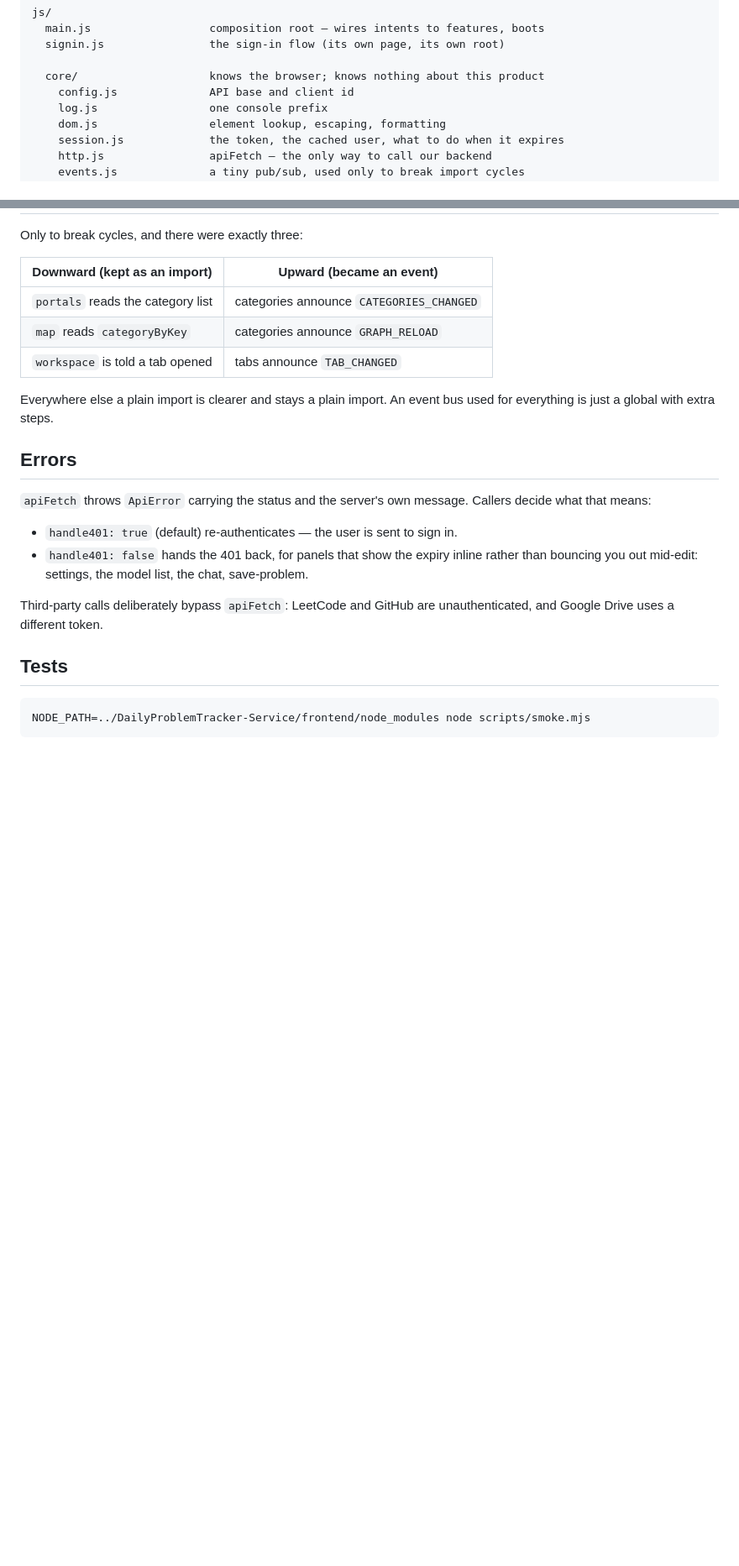
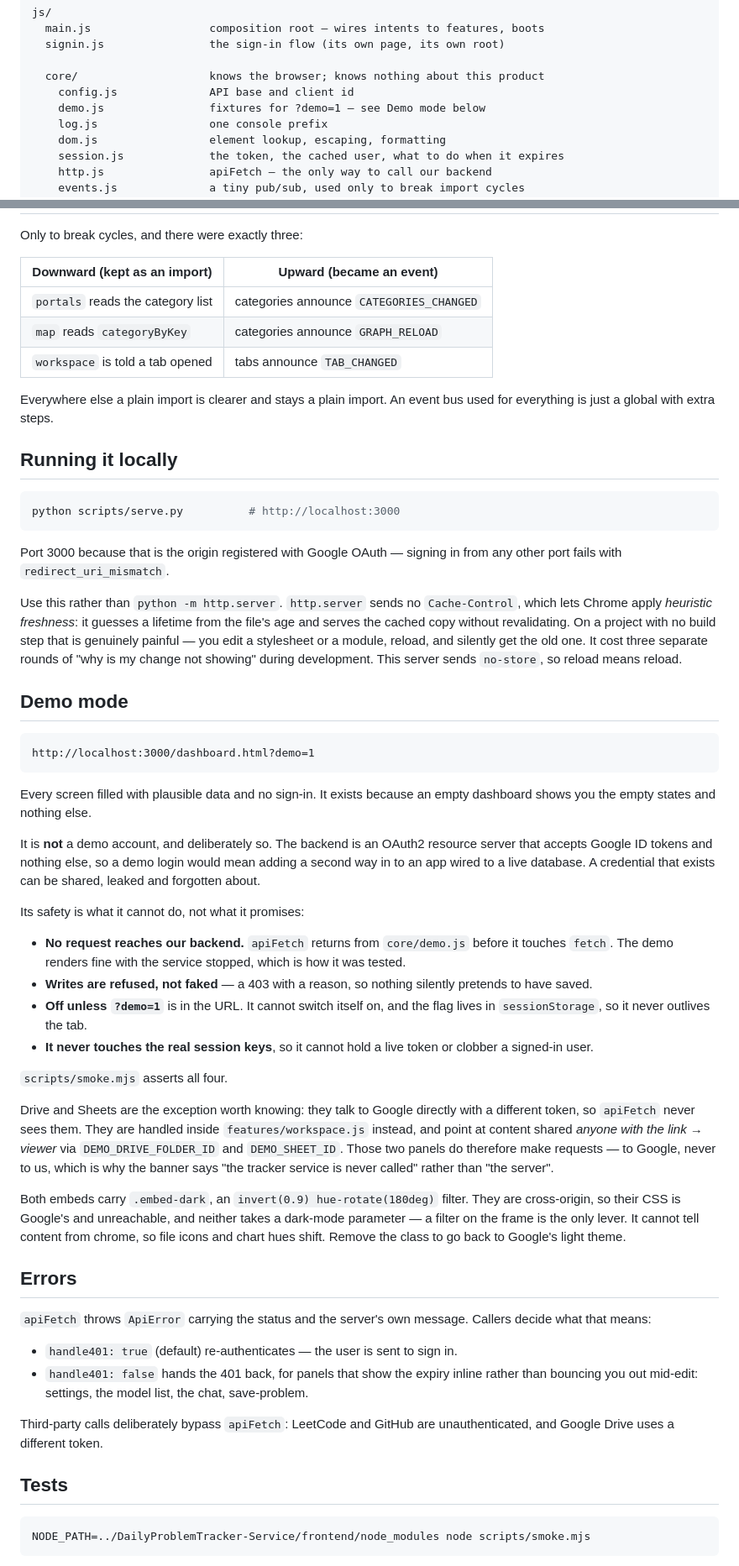
Before and after one commit to projects-base/dpt-ui, a Markdown page: ARCHITECTURE.md, 2 parts joined by grey strips. Shown at 84% size. Drawn GitHub-style; blank space fills up the shorter version.

Commit message:
Document demo mode and the dev server
Both were undocumented, which for a project whose whole premise is that
you can open a file and see what runs is the wrong state to leave them
in. ARCHITECTURE.md now covers why demo mode is a URL rather than an
account, the four things it cannot do, why Drive and Sheets are the
exception, and why the local server is scripts/serve.py rather than
python -m http.server.

Co-Authored-By: Claude Opus 5 (1M context) <noreply@anthropic.com>

````diff
--- a/ARCHITECTURE.md
+++ b/ARCHITECTURE.md
@@ -24,6 +24,7 @@ js/
 
   core/                    knows the browser; knows nothing about this product
     config.js              API base and client id
+    demo.js                fixtures for ?demo=1 — see Demo mode below
     log.js                 one console prefix
     dom.js                 element lookup, escaping, formatting
     session.js             the token, the cached user, what to do when it expires
@@ -176,6 +177,64 @@ Only to break cycles, and there were exactly three:
 Everywhere else a plain import is clearer and stays a plain import. An event bus
 used for everything is just a global with extra steps.
 
+## Running it locally
+
+```bash
+python scripts/serve.py          # http://localhost:3000
+```
+
+Port 3000 because that is the origin registered with Google OAuth — signing in
+from any other port fails with `redirect_uri_mismatch`.
+
+Use this rather than `python -m http.server`. `http.server` sends no
+`Cache-Control`, which lets Chrome apply *heuristic freshness*: it guesses a
+lifetime from the file's age and serves the cached copy without revalidating.
+On a project with no build step that is genuinely painful — you edit a
+stylesheet or a module, reload, and silently get the old one. It cost three
+separate rounds of "why is my change not showing" during development. This
+server sends `no-store`, so reload means reload.
+
+## Demo mode
+
+```
+http://localhost:3000/dashboard.html?demo=1
+```
+
+Every screen filled with plausible data and no sign-in. It exists because an
+empty dashboard shows you the empty states and nothing else.
+
+It is **not** a demo account, and deliberately so. The backend is an OAuth2
+resource server that accepts Google ID tokens and nothing else, so a demo login
+would mean adding a second way in to an app wired to a live database. A
+credential that exists can be shared, leaked and forgotten about.
+
+Its safety is what it cannot do, not what it promises:
+
+- **No request reaches our backend.** `apiFetch` returns from `core/demo.js`
+  before it touches `fetch`. The demo renders fine with the service stopped,
+  which is how it was tested.
+- **Writes are refused, not faked** — a 403 with a reason, so nothing silently
+  pretends to have saved.
+- **Off unless `?demo=1`** is in the URL. It cannot switch itself on, and the
+  flag lives in `sessionStorage`, so it never outlives the tab.
+- **It never touches the real session keys**, so it cannot hold a live token or
+  clobber a signed-in user.
+
+`scripts/smoke.mjs` asserts all four.
+
+Drive and Sheets are the exception worth knowing: they talk to Google directly
+with a different token, so `apiFetch` never sees them. They are handled inside
+`features/workspace.js` instead, and point at content shared *anyone with the
+link → viewer* via `DEMO_DRIVE_FOLDER_ID` and `DEMO_SHEET_ID`. Those two panels
+do therefore make requests — to Google, never to us, which is why the banner
+says "the tracker service is never called" rather than "the server".
+
+Both embeds carry `.embed-dark`, an `invert(0.9) hue-rotate(180deg)` filter.
+They are cross-origin, so their CSS is Google's and unreachable, and neither
+takes a dark-mode parameter — a filter on the frame is the only lever. It
+cannot tell content from chrome, so file icons and chart hues shift. Remove the
+class to go back to Google's light theme.
+
 ## Errors
 
 `apiFetch` throws `ApiError` carrying the status and the server's own message.
````
